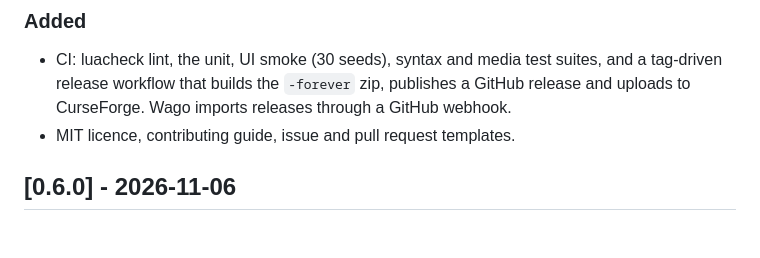
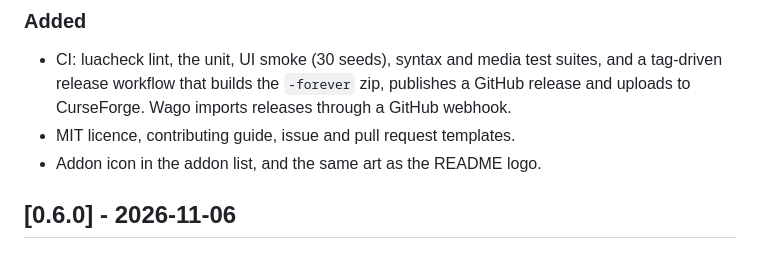
Before and after one commit to lgulliver/azeroth-ante, a Markdown page: CHANGELOG.md, the part around the change. GitHub-like rendering.

```diff
--- a/CHANGELOG.md
+++ b/CHANGELOG.md
@@ -7,6 +7,7 @@ All notable changes to Azeroth Ante. Format follows [Keep a Changelog](https://k
 ### Added
 - CI: luacheck lint, the unit, UI smoke (30 seeds), syntax and media test suites, and a tag-driven release workflow that builds the `-forever` zip, publishes a GitHub release and uploads to CurseForge. Wago imports releases through a GitHub webhook.
 - MIT licence, contributing guide, issue and pull request templates.
+- Addon icon in the addon list, and the same art as the README logo.
 
 ## [0.6.0] - 2026-11-06
 
```
Also changed, not shown: README.md (+5 -1 lines), docs/logo.png (added), 3 other files.
